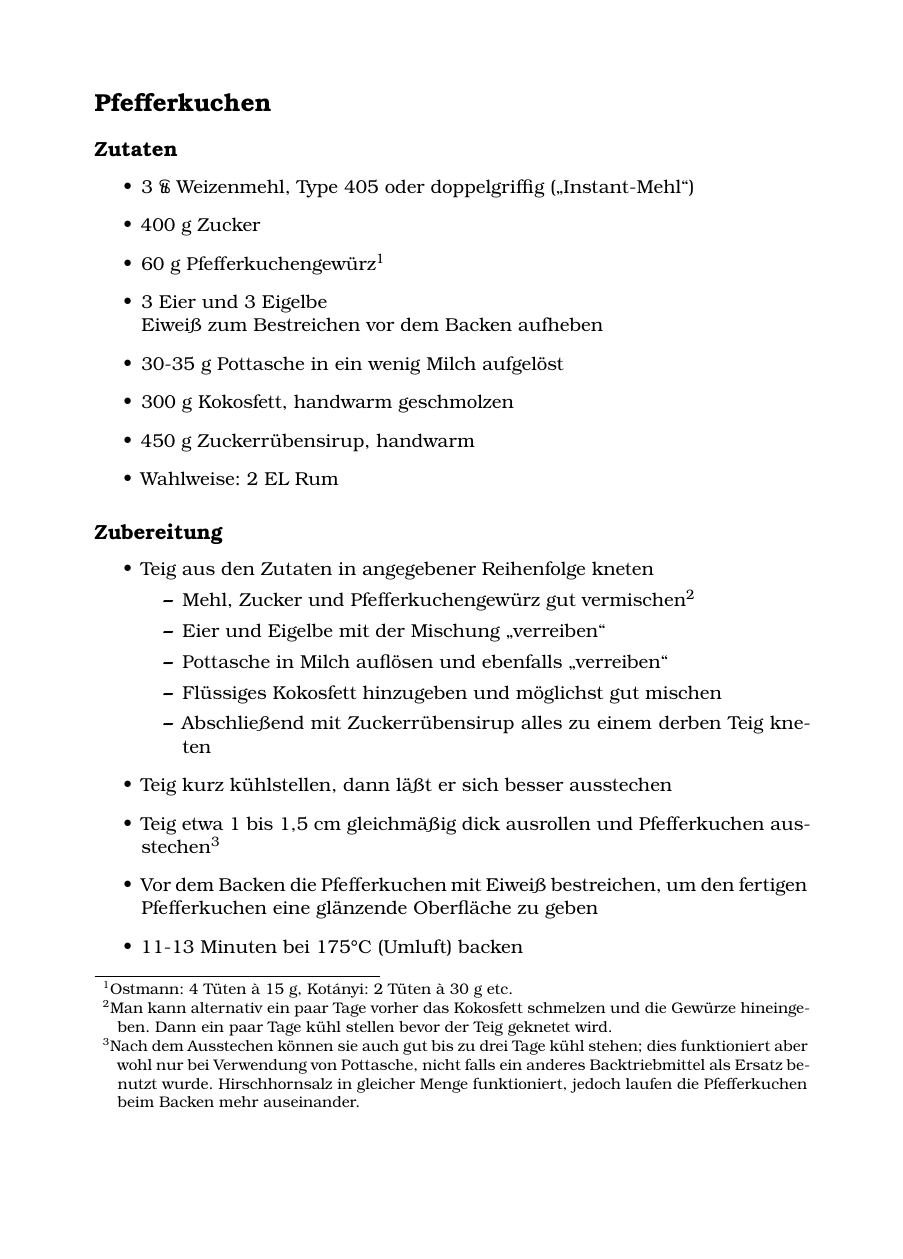
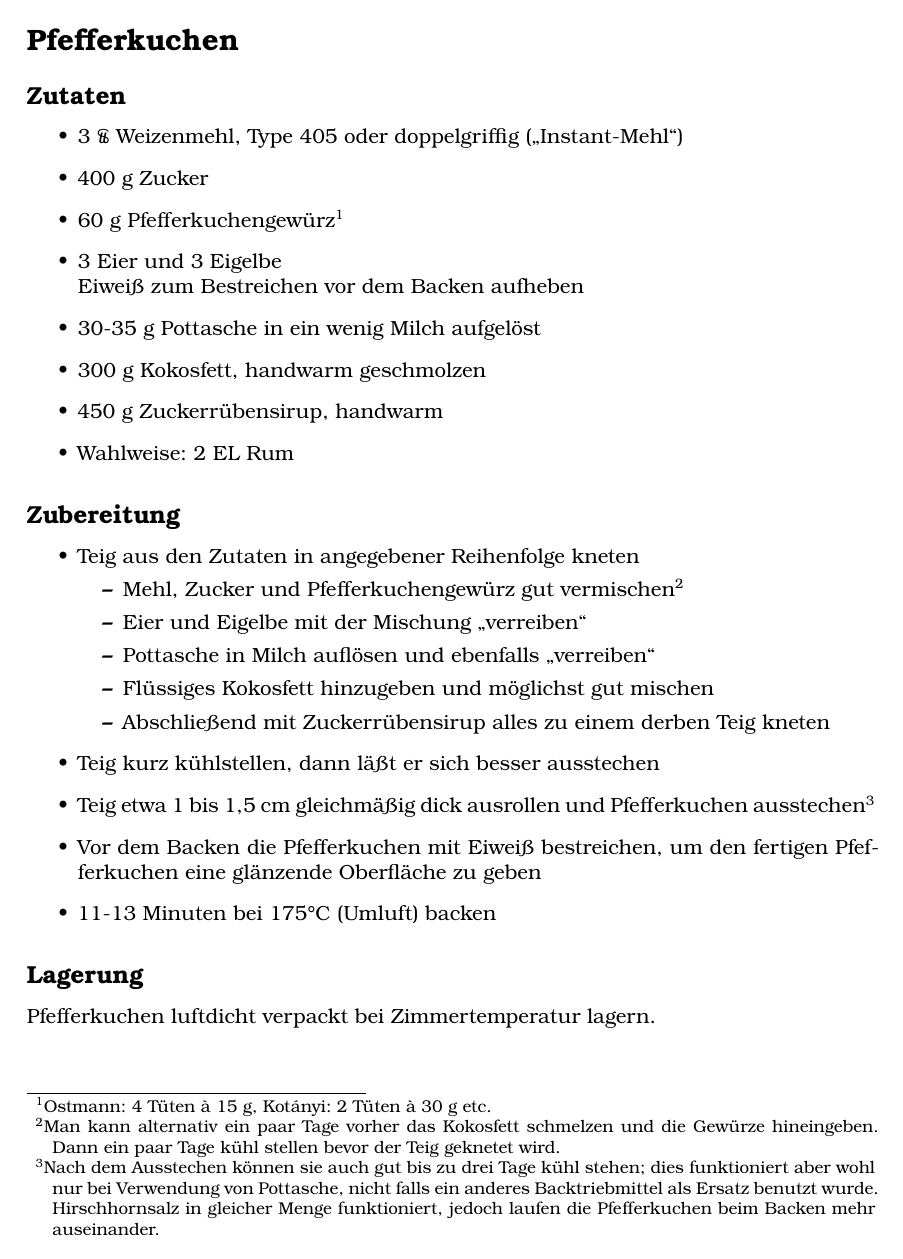
Before and after one commit to assarbad/some-latex, a LaTeX document (Rezepte/pfefferkuchen.tex, which reads Rezepte/rezepte.cls): page 1 of 2 before the commit and the whole page after it. Compiled offline with LuaLaTeX; a missing font is replaced by an installed copy or a similar font.

Commit message:
Kleinere Anpassungen der rezepte-Klasse

```diff
--- a/Rezepte/pfefferkuchen.tex
+++ b/Rezepte/pfefferkuchen.tex
@@ -1,4 +1,11 @@
-\documentclass{rezepte}
+% !TeX encoding = UTF-8
+% !TeX spellcheck = de_DE_OLDSPELL
+% !TEX TS-program = lualatex
+\ifdefined\directlua\else
+    \errmessage{LuaTeX is required to typeset this document}
+    \csname @@end\expandafter\endcsname
+\fi
+\documentclass[paper=A4,fontsize=12pt,DIV=18]{rezepte}
 \usepackage[autostyle]{csquotes} %% [autostyle,german=guillemets]
 \setmainlanguage{german}
 
--- a/Rezepte/rezepte.cls
+++ b/Rezepte/rezepte.cls
@@ -1,14 +1,18 @@
 \NeedsTeXFormat{LaTeX2e}
-\ProvidesClass{rezepte}[2021/12/19 Class for my cooking and baking recipes]
+\ProvidesClass{rezepte}[2023/03/04 Class for my cooking and baking recipes]
 
+\newif\ifrezepte@fraktur
+
+\DeclareOption{fraktur}{\rezepte@frakturtrue}
+\DeclareOption*{\PassOptionsToClass{\CurrentOption}{scrartcl}}
+\ProcessOptions\relax
 \LoadClass[version=last]{scrartcl}
 \RequirePackage{microtype}
 \RequirePackage{luaotfload}
 \RequirePackage{fontspec}
 \RequirePackage{polyglossia}
 \RequirePackage{etoolbox}
-
-\providetoggle{fraktur}
+\RequirePackage{newunicodechar}
 
 %\catcode`ſ=\active % Make ſ active
 %\newcommand ſ{s} % Now we can let it expand to s
@@ -38,17 +42,25 @@
   \catcode`ſ=\the\catcode`ſ\relax
 }
 
+\newfontfamily\symbolfont{Noto Serif Regular}[Scale=MatchUppercase]
+\newcommand\libra{{\symbolfont\symbol{"2114}}}
+\newunicodechar{^^^^2114}{\libra}
+
 \catcode`ſ=\active
 \AtBeginDocument{%
-\iftoggle{fraktur}%
-{%
+
+\ifrezepte@fraktur%
+
 \setmainfont{UnifrakturMaguntia}[Ligatures={TeX,Historic}]
-}%
-{%
+
+\else%
+
 \setmainfont{TeX Gyre Bonum}[RawFeature={fallback=genericfallback}]
 \catcode`ſ=\active%
 \protected\defſ{s}%
-}%
+
+\fi%
+
 \setsansfont{TeX Gyre Heros}
 \setmonofont{TeX Gyre Cursor}
 \setkomafont{disposition}{\bfseries} % Hauptfont auch für Überschriften
```
